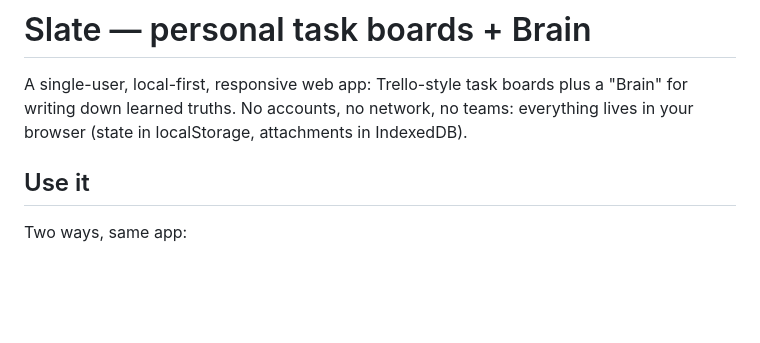
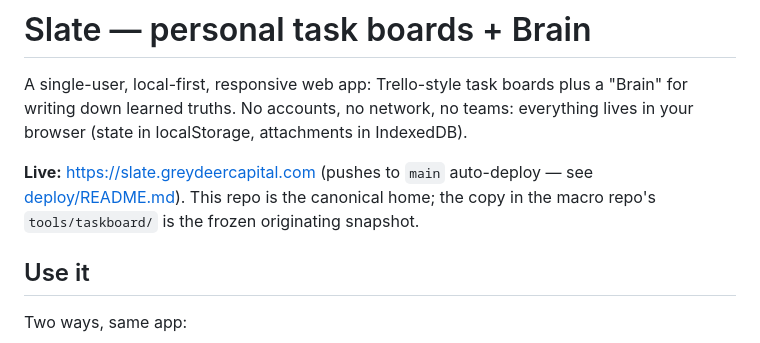
Before and after one commit to chriswong6031-creator/slate, a Markdown page: README.md, the part around the change. Rendered like a GitHub page; blank space fills up the shorter version.

Commit message:
docs: live URL + canonical-home note
Co-Authored-By: Claude Fable 5 <noreply@anthropic.com>

```diff
--- a/README.md
+++ b/README.md
@@ -3,6 +3,10 @@
 A single-user, local-first, responsive web app: Trello-style task boards plus a
 "Brain" for writing down learned truths. No accounts, no network, no teams:
 everything lives in your browser (state in localStorage, attachments in IndexedDB).
+
+**Live:** https://slate.greydeercapital.com (pushes to `main` auto-deploy — see
+[deploy/README.md](deploy/README.md)). This repo is the canonical home; the copy in
+the macro repo's `tools/taskboard/` is the frozen originating snapshot.
 
 ## Use it
 
```
